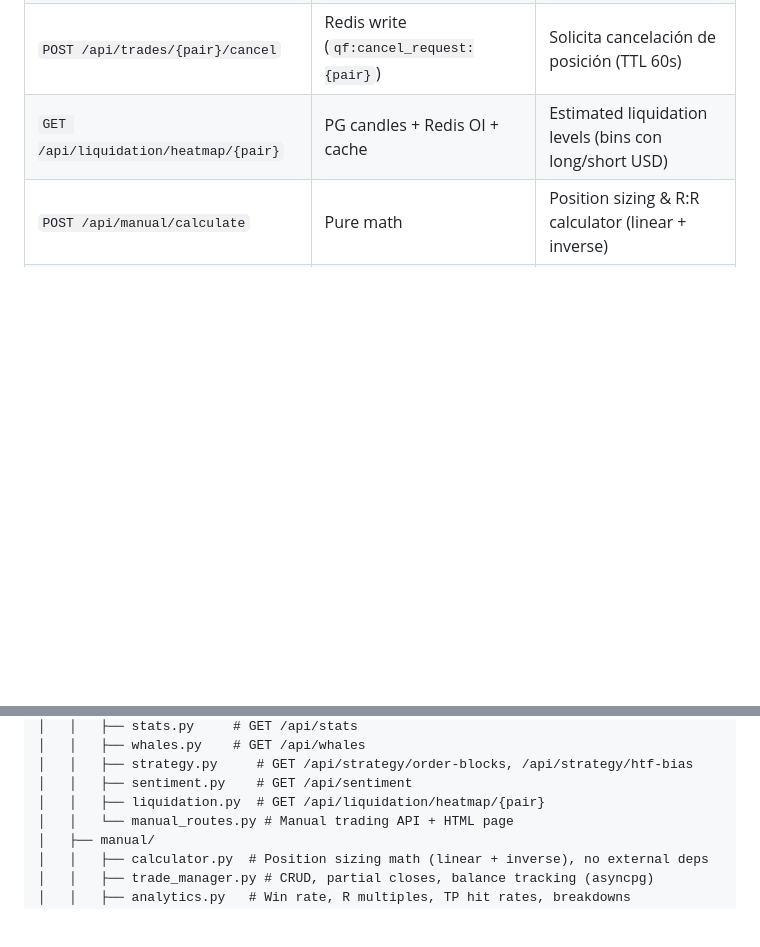
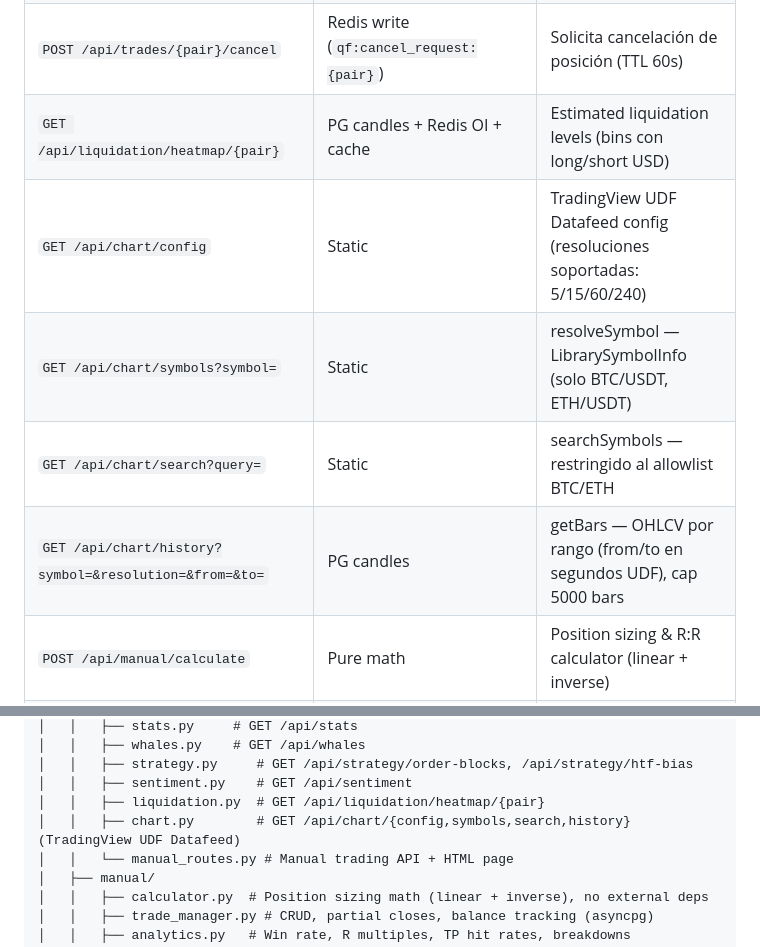
Before and after one commit to jersonenriquezv/quant-fund, a Markdown page: docs/context/06-dashboard.md, 2 parts joined by grey strips. GitHub-like rendering; blank space fills up the shorter version.

```diff
--- a/docs/context/06-dashboard.md
+++ b/docs/context/06-dashboard.md
@@ -28,6 +28,10 @@ Si el dashboard crashea, el bot sigue operando normalmente.
 | `GET /api/headlines` | Redis (`qf:bot:news:headlines:{BTC,ETH}`) | Recent news headlines (CryptoCompare) |
 | `POST /api/trades/{pair}/cancel` | Redis write (`qf:cancel_request:{pair}`) | Solicita cancelación de posición (TTL 60s) |
 | `GET /api/liquidation/heatmap/{pair}` | PG candles + Redis OI + cache | Estimated liquidation levels (bins con long/short USD) |
+| `GET /api/chart/config` | Static | TradingView UDF Datafeed config (resoluciones soportadas: 5/15/60/240) |
+| `GET /api/chart/symbols?symbol=` | Static | resolveSymbol — LibrarySymbolInfo (solo BTC/USDT, ETH/USDT) |
+| `GET /api/chart/search?query=` | Static | searchSymbols — restringido al allowlist BTC/ETH |
+| `GET /api/chart/history?symbol=&resolution=&from=&to=` | PG candles | getBars — OHLCV por rango (from/to en segundos UDF), cap 5000 bars |
 | `POST /api/manual/calculate` | Pure math | Position sizing & R:R calculator (linear + inverse) |
 | `POST /api/manual/trades` | PG manual_trades | Create manual trade (planned) |
 | `GET /api/manual/trades` | PG manual_trades | List trades (filter by status/pair) |
@@ -119,6 +123,7 @@ dashboard/
 │   │   ├── strategy.py     # GET /api/strategy/order-blocks, /api/strategy/htf-bias
 │   │   ├── sentiment.py    # GET /api/sentiment
 │   │   ├── liquidation.py  # GET /api/liquidation/heatmap/{pair}
+│   │   ├── chart.py        # GET /api/chart/{config,symbols,search,history} (TradingView UDF Datafeed)
 │   │   └── manual_routes.py # Manual trading API + HTML page
 │   ├── manual/
 │   │   ├── calculator.py  # Position sizing math (linear + inverse), no external deps
```
Also changed, not shown: docs/SYSTEM_BASELINE.md (+7 -0 lines).
